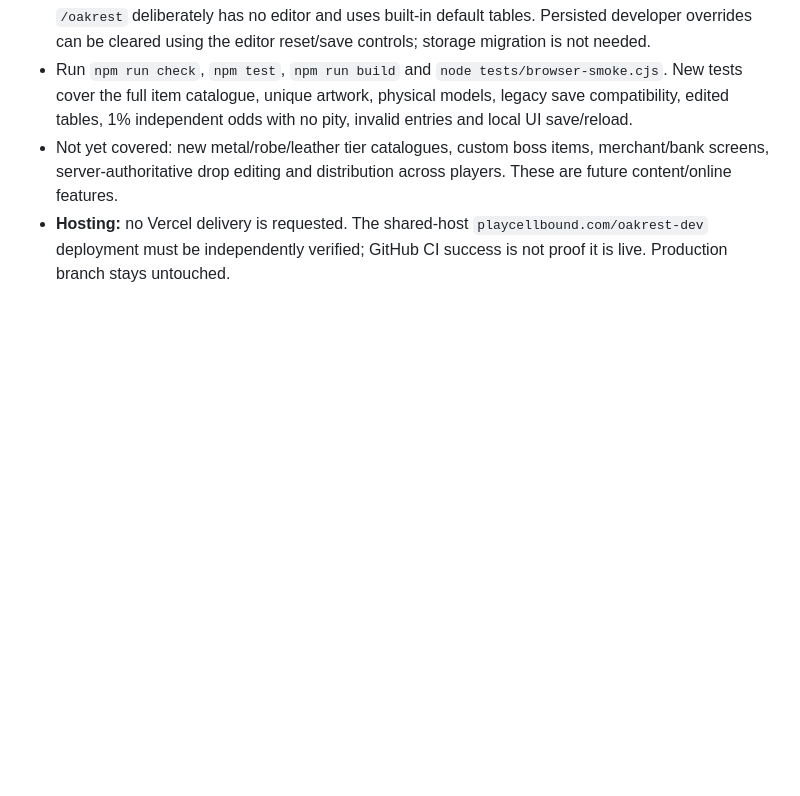
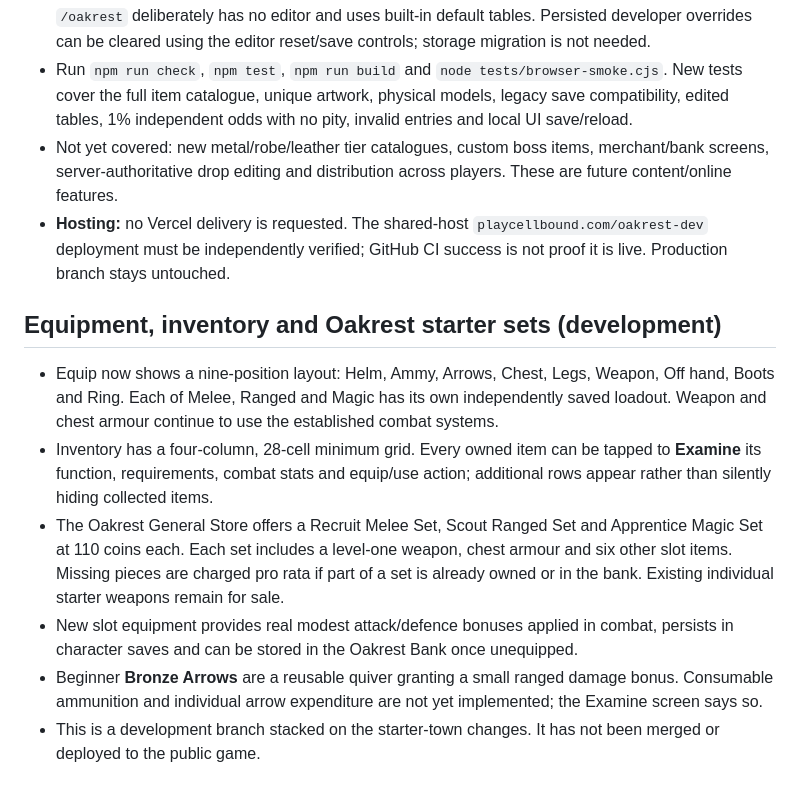
Before and after one commit to benhorner9/Projectoakrest, a Markdown page: README.md, the part around the change. Rendered like a GitHub page; blank space fills up the shorter version.

Commit message:
Document equipment grid, item examine and Oakrest starter-set economy

```diff
--- a/README.md
+++ b/README.md
@@ -125,3 +125,11 @@ Inventory items discovered ahead of their gear requirements now visibly show the
 - Run `npm run check`, `npm test`, `npm run build` and `node tests/browser-smoke.cjs`. New tests cover the full item catalogue, unique artwork, physical models, legacy save compatibility, edited tables, 1% independent odds with no pity, invalid entries and local UI save/reload.
 - Not yet covered: new metal/robe/leather tier catalogues, custom boss items, merchant/bank screens, server-authoritative drop editing and distribution across players. These are future content/online features.
 - **Hosting:** no Vercel delivery is requested. The shared-host `playcellbound.com/oakrest-dev` deployment must be independently verified; GitHub CI success is not proof it is live. Production branch stays untouched.
+
+## Equipment, inventory and Oakrest starter sets (development)
+- Equip now shows a nine-position layout: Helm, Ammy, Arrows, Chest, Legs, Weapon, Off hand, Boots and Ring. Each of Melee, Ranged and Magic has its own independently saved loadout. Weapon and chest armour continue to use the established combat systems.
+- Inventory has a four-column, 28-cell minimum grid. Every owned item can be tapped to **Examine** its function, requirements, combat stats and equip/use action; additional rows appear rather than silently hiding collected items.
+- The Oakrest General Store offers a Recruit Melee Set, Scout Ranged Set and Apprentice Magic Set at 110 coins each. Each set includes a level-one weapon, chest armour and six other slot items. Missing pieces are charged pro rata if part of a set is already owned or in the bank. Existing individual starter weapons remain for sale.
+- New slot equipment provides real modest attack/defence bonuses applied in combat, persists in character saves and can be stored in the Oakrest Bank once unequipped.
+- Beginner **Bronze Arrows** are a reusable quiver granting a small ranged damage bonus. Consumable ammunition and individual arrow expenditure are not yet implemented; the Examine screen says so.
+- This is a development branch stacked on the starter-town changes. It has not been merged or deployed to the public game.
```
